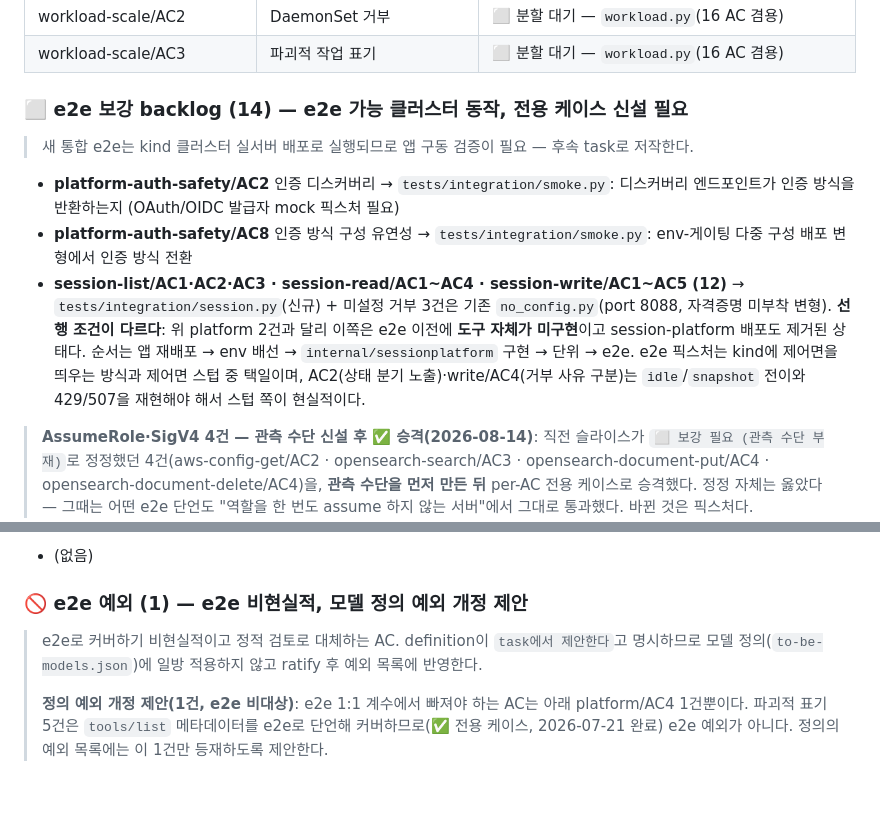
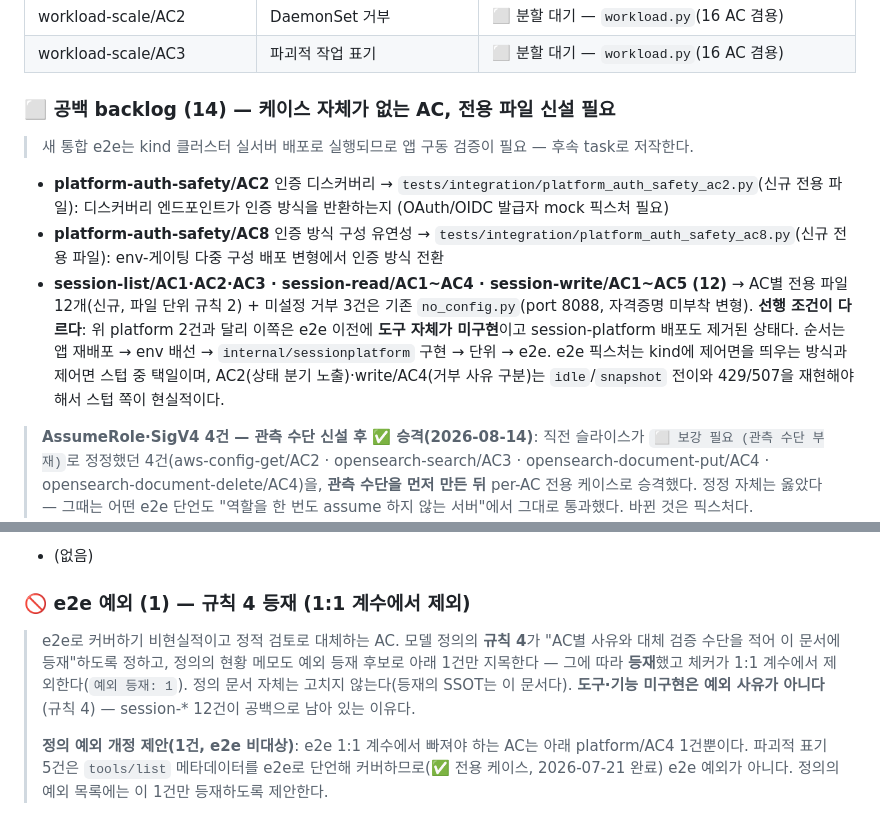
Before and after one commit to dlddu/homelab-k3s-mcp, a Markdown page: docs/doc-tracker.md, 2 parts joined by grey strips. Rendered like a GitHub page; blank space fills up the shorter version.

Commit message:
docs(doc-tracker): 파일 단위 개정에 맞춰 backlog·예외 절 용어 정리
- ⬜ backlog(14): "전용 케이스 신설 필요" → "전용 **파일** 신설 필요". platform AC2·AC8과
  session-* 12건의 목적지도 전용 파일 표기로 고쳤다(기존 표기는 케이스 단위 규약의 잔재로,
  smoke.py 에 케이스를 더하라는 뜻이 되어 규칙 2와 어긋났다).
- 🚫 예외(1): "모델 정의 예외 개정 제안" → 규칙 4에 따른 **등재**. 등재의 SSOT는 이 문서이고
  체커가 1:1 계수에서 제외한다. "도구 미구현은 예외 사유가 아니다"(규칙 4)를 명시해
  session-* 12건이 왜 공백으로 남는지 붙였다.

집계·레지스트리 행은 불변(체커 exit 0 그대로).

```diff
--- a/docs/doc-tracker.md
+++ b/docs/doc-tracker.md
@@ -209,13 +209,13 @@
 | workload-scale/AC2 | DaemonSet 거부 | ⬜ 분할 대기 — `workload.py`(16 AC 겸용) |
 | workload-scale/AC3 | 파괴적 작업 표기 | ⬜ 분할 대기 — `workload.py`(16 AC 겸용) |
 
-### ⬜ e2e 보강 backlog (14) — e2e 가능 클러스터 동작, 전용 케이스 신설 필요
+### ⬜ 공백 backlog (14) — 케이스 자체가 없는 AC, 전용 **파일** 신설 필요
 
 > 새 통합 e2e는 kind 클러스터 실서버 배포로 실행되므로 앱 구동 검증이 필요 — 후속 task로 저작한다.
 
-- **platform-auth-safety/AC2** 인증 디스커버리 → `tests/integration/smoke.py`: 디스커버리 엔드포인트가 인증 방식을 반환하는지 (OAuth/OIDC 발급자 mock 픽스처 필요)
-- **platform-auth-safety/AC8** 인증 방식 구성 유연성 → `tests/integration/smoke.py`: env-게이팅 다중 구성 배포 변형에서 인증 방식 전환
-- **session-list/AC1·AC2·AC3 · session-read/AC1~AC4 · session-write/AC1~AC5 (12)** → `tests/integration/session.py`(신규) + 미설정 거부 3건은 기존 `no_config.py`(port 8088, 자격증명 미부착 변형). **선행 조건이 다르다**: 위 platform 2건과 달리 이쪽은 e2e 이전에 **도구 자체가 미구현**이고 session-platform 배포도 제거된 상태다. 순서는 앱 재배포 → env 배선 → `internal/sessionplatform` 구현 → 단위 → e2e. e2e 픽스처는 kind에 제어면을 띄우는 방식과 제어면 스텁 중 택일이며, AC2(상태 분기 노출)·write/AC4(거부 사유 구분)는 `idle`/`snapshot` 전이와 429/507을 재현해야 해서 스텁 쪽이 현실적이다.
+- **platform-auth-safety/AC2** 인증 디스커버리 → `tests/integration/platform_auth_safety_ac2.py`(신규 전용 파일): 디스커버리 엔드포인트가 인증 방식을 반환하는지 (OAuth/OIDC 발급자 mock 픽스처 필요)
+- **platform-auth-safety/AC8** 인증 방식 구성 유연성 → `tests/integration/platform_auth_safety_ac8.py`(신규 전용 파일): env-게이팅 다중 구성 배포 변형에서 인증 방식 전환
+- **session-list/AC1·AC2·AC3 · session-read/AC1~AC4 · session-write/AC1~AC5 (12)** → AC별 전용 파일 12개(신규, 파일 단위 규칙 2) + 미설정 거부 3건은 기존 `no_config.py`(port 8088, 자격증명 미부착 변형). **선행 조건이 다르다**: 위 platform 2건과 달리 이쪽은 e2e 이전에 **도구 자체가 미구현**이고 session-platform 배포도 제거된 상태다. 순서는 앱 재배포 → env 배선 → `internal/sessionplatform` 구현 → 단위 → e2e. e2e 픽스처는 kind에 제어면을 띄우는 방식과 제어면 스텁 중 택일이며, AC2(상태 분기 노출)·write/AC4(거부 사유 구분)는 `idle`/`snapshot` 전이와 429/507을 재현해야 해서 스텁 쪽이 현실적이다.
 
 > **AssumeRole·SigV4 4건 — 관측 수단 신설 후 ✅ 승격(2026-08-14)**: 직전 슬라이스가 `⬜ 보강 필요 (관측 수단 부재)`로 정정했던 4건(aws-config-get/AC2 · opensearch-search/AC3 · opensearch-document-put/AC4 · opensearch-document-delete/AC4)을, **관측 수단을 먼저 만든 뒤** per-AC 전용 케이스로 승격했다. 정정 자체는 옳았다 — 그때는 어떤 e2e 단언도 "역할을 한 번도 assume 하지 않는 서버"에서 그대로 통과했다. 바뀐 것은 픽스처다.
 
@@ -251,9 +251,9 @@
 
 - (없음)
 
-### 🚫 e2e 예외 (1) — e2e 비현실적, 모델 정의 예외 개정 제안
+### 🚫 e2e 예외 (1) — 규칙 4 등재 (1:1 계수에서 제외)
 
-> e2e로 커버하기 비현실적이고 정적 검토로 대체하는 AC. definition이 `task에서 제안한다`고 명시하므로 모델 정의(`to-be-models.json`)에 일방 적용하지 않고 ratify 후 예외 목록에 반영한다.
+> e2e로 커버하기 비현실적이고 정적 검토로 대체하는 AC. 모델 정의의 **규칙 4**가 "AC별 사유와 대체 검증 수단을 적어 이 문서에 등재"하도록 정하고, 정의의 현황 메모도 예외 등재 후보로 아래 1건만 지목한다 — 그에 따라 **등재**했고 체커가 1:1 계수에서 제외한다(`예외 등재: 1`). 정의 문서 자체는 고치지 않는다(등재의 SSOT는 이 문서다). **도구·기능 미구현은 예외 사유가 아니다**(규칙 4) — session-\* 12건이 공백으로 남아 있는 이유다.
 >
 > **정의 예외 개정 제안(1건, e2e 비대상)**: e2e 1:1 계수에서 빠져야 하는 AC는 아래 platform/AC4 1건뿐이다. 파괴적 표기 5건은 `tools/list` 메타데이터를 e2e로 단언해 커버하므로(✅ 전용 케이스, 2026-07-21 완료) e2e 예외가 아니다. 정의의 예외 목록에는 이 1건만 등재하도록 제안한다.
 
```
